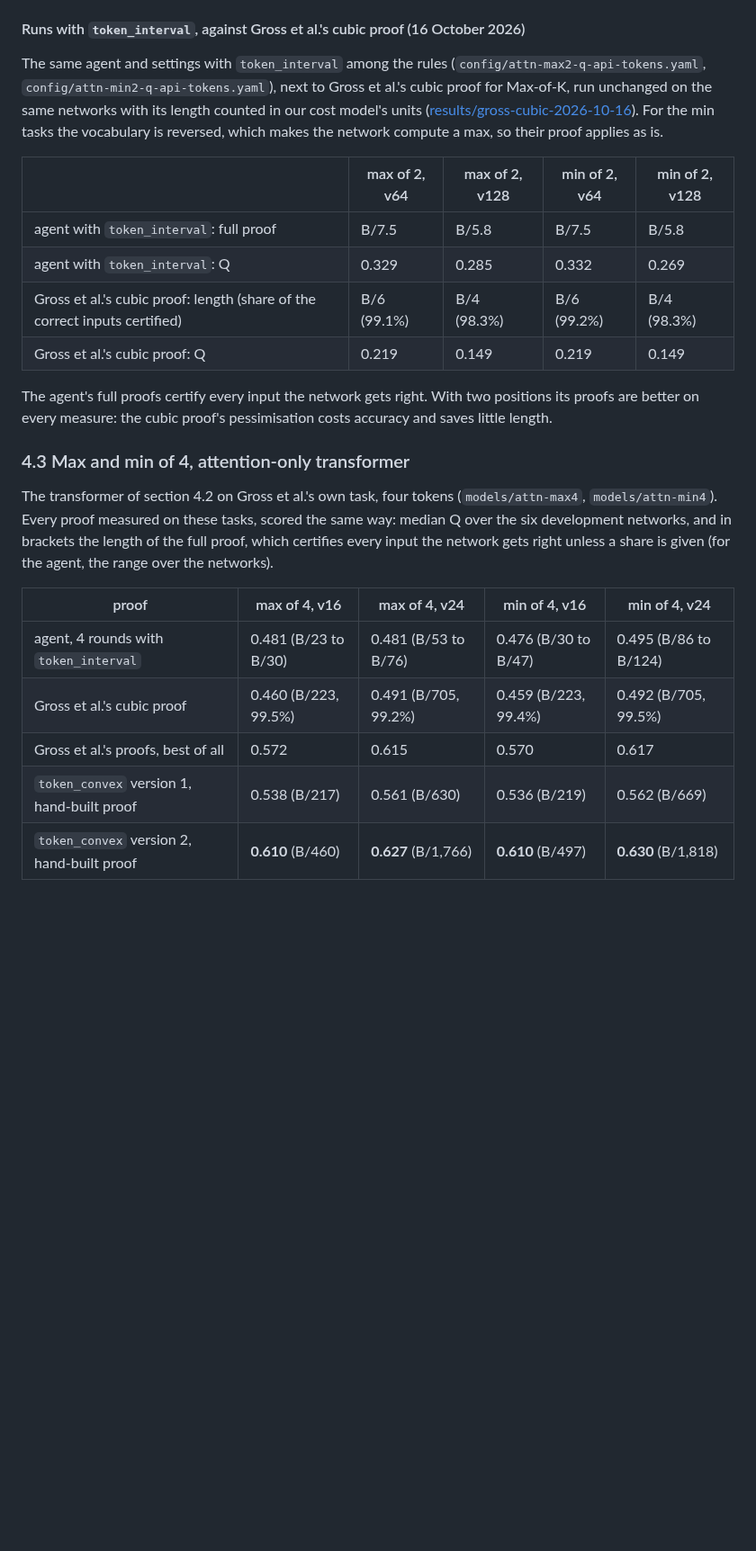
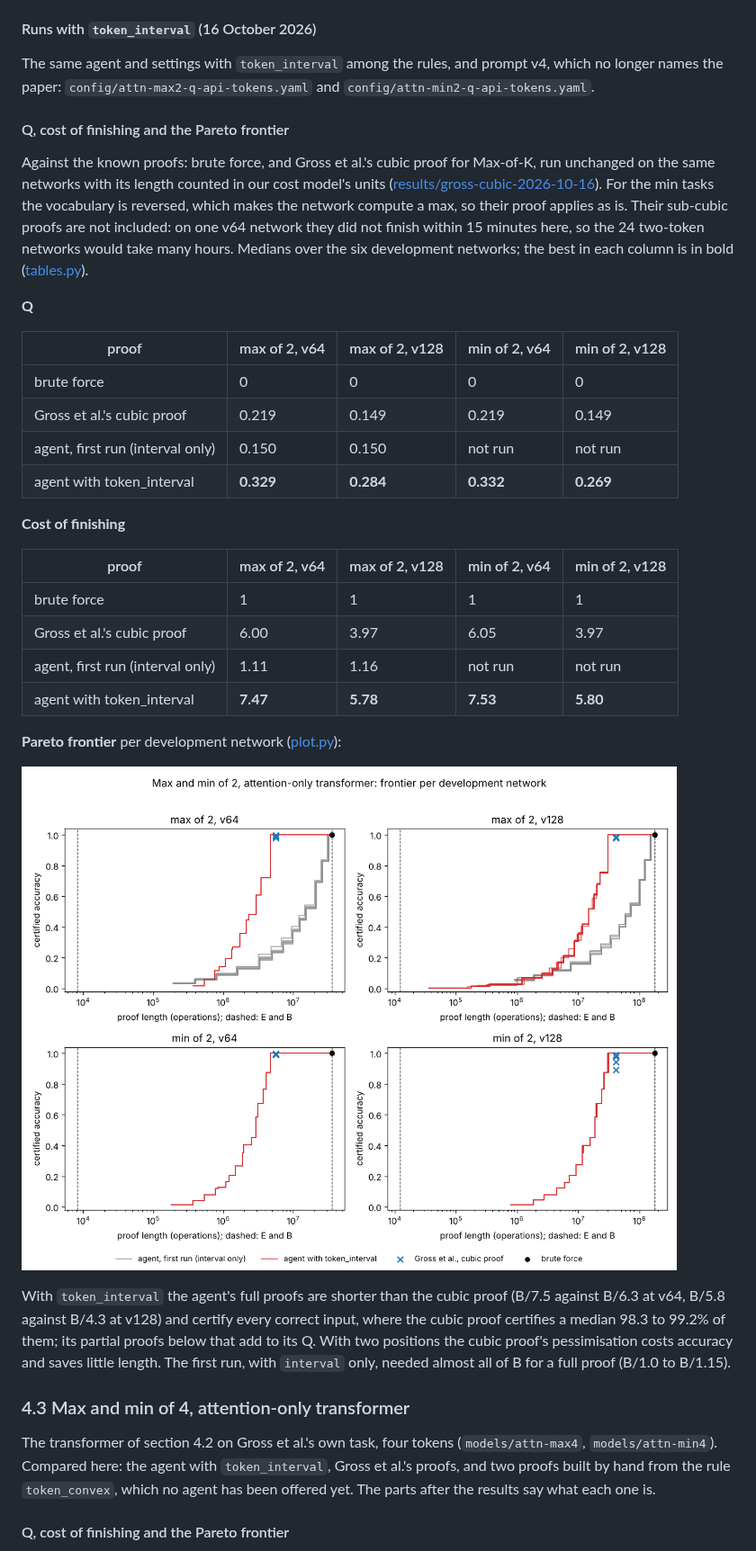
Before and after one commit to WFJKK/Auto-Research-Compact-Proof, a Markdown page: README.md, the part around one of its changes. Shown at 90% size. GitHub-like rendering; pictures changed too: results/frontiers-2026-10-19/frontiers_attn2.png (added); blank space fills up the shorter version.

```diff
--- a/README.md
+++ b/README.md
@@ -204,28 +228,41 @@ Fable 5.1 (effort high, scored on Q, 4 rounds, $7.17) on `attn-max2` with `singl
 
 That rule is now `token_interval` ([docs/RULES.md](docs/RULES.md), cost model `cost-v3`). It keeps each allowed token's rows exact through the lookup and constant maps, carries attention-weighted sums as weight times exact row so the output matrices act on rows rather than boxes, computes rows that depend on their token alone once per proof, and, when at most one position varies in a leaf, keeps every value per input, so the bound is that leaf's exact smallest margin. A hand-written proof that uses only this rule (one leaf per column strip where the first token is the maximum, one-input leaves elsewhere) certifies every input of `attn-max2-v64-s0` at B/6.2 and of `attn-max2-v128-s0` at B/4.7, against B/1.1 for the agent's best with `interval`. `config/attn-max2-q-api-tokens.yaml` repeats the run with the rule; the other attention configs now offer it too.
 
-#### Runs with `token_interval`, against Gross et al.'s cubic proof (16 October 2026)
+#### Runs with `token_interval` (16 October 2026)
 
-The same agent and settings with `token_interval` among the rules (`config/attn-max2-q-api-tokens.yaml`, `config/attn-min2-q-api-tokens.yaml`), next to Gross et al.'s cubic proof for Max-of-K, run unchanged on the same networks with its length counted in our cost model's units ([results/gross-cubic-2026-10-16](results/gross-cubic-2026-10-16/README.md)). For the min tasks the vocabulary is reversed, which makes the network compute a max, so their proof applies as is.
+The same agent and settings with `token_interval` among the rules, and prompt v4, which no longer names the paper: `config/attn-max2-q-api-tokens.yaml` and `config/attn-min2-q-api-tokens.yaml`.
 
-| | max of 2, v64 | max of 2, v128 | min of 2, v64 | min of 2, v128 |
+#### Q, cost of finishing and the Pareto frontier
+
+Against the known proofs: brute force, and Gross et al.'s cubic proof for Max-of-K, run unchanged on the same networks with its length counted in our cost model's units ([results/gross-cubic-2026-10-16](results/gross-cubic-2026-10-16/README.md)). For the min tasks the vocabulary is reversed, which makes the network compute a max, so their proof applies as is. Their sub-cubic proofs are not included: on one v64 network they did not finish within 15 minutes here, so the 24 two-token networks would take many hours. Medians over the six development networks; the best in each column is in bold ([tables.py](results/frontiers-2026-10-19/tables.py)).
+
+**Q**
+
+| proof | max of 2, v64 | max of 2, v128 | min of 2, v64 | min of 2, v128 |
 | --- | --- | --- | --- | --- |
-| agent with `token_interval`: full proof | B/7.5 | B/5.8 | B/7.5 | B/5.8 |
-| agent with `token_interval`: Q | 0.329 | 0.285 | 0.332 | 0.269 |
-| Gross et al.'s cubic proof: length (share of the correct inputs certified) | B/6 (99.1%) | B/4 (98.3%) | B/6 (99.2%) | B/4 (98.3%) |
-| Gross et al.'s cubic proof: Q | 0.219 | 0.149 | 0.219 | 0.149 |
+| brute force | 0 | 0 | 0 | 0 |
+| Gross et al.'s cubic proof | 0.219 | 0.149 | 0.219 | 0.149 |
+| agent, first run (interval only) | 0.150 | 0.150 | not run | not run |
+| agent with token_interval | **0.329** | **0.284** | **0.332** | **0.269** |
 
-The agent's full proofs certify every input the network gets right. With two positions its proofs are better on every measure: the cubic proof's pessimisation costs accuracy and saves little length.
+**Cost of finishing**
+
+| proof | max of 2, v64 | max of 2, v128 | min of 2, v64 | min of 2, v128 |
+| --- | --- | --- | --- | --- |
+| brute force | 1 | 1 | 1 | 1 |
+| Gross et al.'s cubic proof | 6.00 | 3.97 | 6.05 | 3.97 |
+| agent, first run (interval only) | 1.11 | 1.16 | not run | not run |
+| agent with token_interval | **7.47** | **5.78** | **7.53** | **5.80** |
+
+**Pareto frontier** per development network ([plot.py](results/frontiers-2026-10-19/plot.py)):
+
+![Frontiers on max and min of 2](results/frontiers-2026-10-19/frontiers_attn2.png)
+
+With `token_interval` the agent's full proofs are shorter than the cubic proof (B/7.5 against B/6.3 at v64, B/5.8 against B/4.3 at v128) and certify every correct input, where the cubic proof certifies a median 98.3 to 99.2% of them; its partial proofs below that add to its Q. With two positions the cubic proof's pessimisation costs accuracy and saves little length. The first run, with `interval` only, needed almost all of B for a full proof (B/1.0 to B/1.15).
 
 ### 4.3 Max and min of 4, attention-only transformer
 
-The transformer of section 4.2 on Gross et al.'s own task, four tokens (`models/attn-max4`, `models/attn-min4`). Every proof measured on these tasks, scored the same way: median Q over the six development networks, and in brackets the length of the full proof, which certifies every input the network gets right unless a share is given (for the agent, the range over the networks).
+The transformer of section 4.2 on Gross et al.'s own task, four tokens (`models/attn-max4`, `models/attn-min4`). Compared here: the agent with `token_interval`, Gross et al.'s proofs, and two proofs built by hand from the rule `token_convex`, which no agent has been offered yet. The parts after the results say what each one is.
 
-| proof | max of 4, v16 | max of 4, v24 | min of 4, v16 | min of 4, v24 |
-| --- | --- | --- | --- | --- |
-| agent, 4 rounds with `token_interval` | 0.481 (B/23 to B/30) | 0.481 (B/53 to B/76) | 0.476 (B/30 to B/47) | 0.495 (B/86 to B/124) |
-| Gross et al.'s cubic proof | 0.460 (B/223, 99.5%) | 0.491 (B/705, 99.2%) | 0.459 (B/223, 99.4%) | 0.492 (B/705, 99.5%) |
-| Gross et al.'s proofs, best of all | 0.572 | 0.615 | 0.570 | 0.617 |
-| `token_convex` version 1, hand-built proof | 0.538 (B/217) | 0.561 (B/630) | 0.536 (B/219) | 0.562 (B/669) |
-| `token_convex` version 2, hand-built proof | **0.610** (B/460) | **0.627** (B/1,766) | **0.610** (B/497) | **0.630** (B/1,818) |
+#### Q, cost of finishing and the Pareto frontier
 
```
Also changed, not shown: other parts of README.md (+61 -7 lines), results/RESULTS.md (+5 -0 lines), results/frontiers-2026-10-19/README.md (added, +11 -0 lines), results/frontiers-2026-10-19/frontiers_attn4.png (added), 4 other files.
